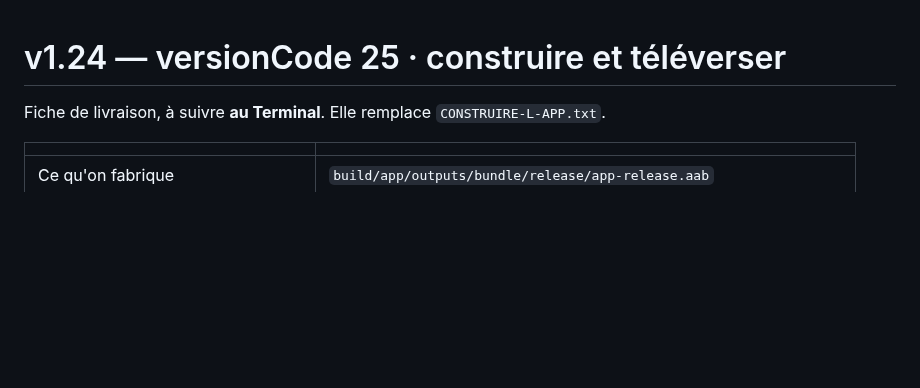
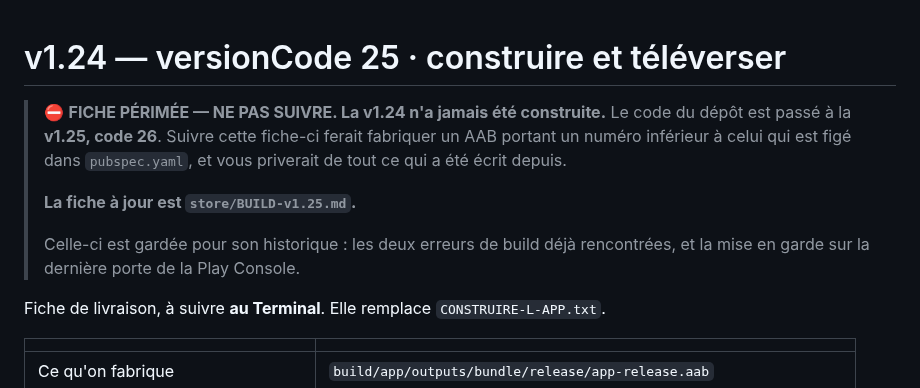
Before and after one commit to Williamszika/Chap.ci, a Markdown page: store/BUILD-v1.24.md, the part around the change. Rendered like a GitHub page; blank space fills up the shorter version.

```diff
--- a/store/BUILD-v1.24.md
+++ b/store/BUILD-v1.24.md
@@ -1,4 +1,14 @@
 # v1.24 — versionCode 25 · construire et téléverser
+
+> ⛔ **FICHE PÉRIMÉE — NE PAS SUIVRE. La v1.24 n'a jamais été construite.**
+> Le code du dépôt est passé à la **v1.25, code 26**. Suivre cette fiche-ci
+> ferait fabriquer un AAB portant un numéro inférieur à celui qui est figé dans
+> `pubspec.yaml`, et vous priverait de tout ce qui a été écrit depuis.
+>
+> **La fiche à jour est `store/BUILD-v1.25.md`.**
+>
+> Celle-ci est gardée pour son historique : les deux erreurs de build déjà
+> rencontrées, et la mise en garde sur la dernière porte de la Play Console.
 
 Fiche de livraison, à suivre **au Terminal**. Elle remplace `CONSTRUIRE-L-APP.txt`.
 
```
Also changed, not shown: store/APP-VERSIONS.md (+1 -1 lines), store/BUILD-v1.25.md (added, +265 -0 lines).
